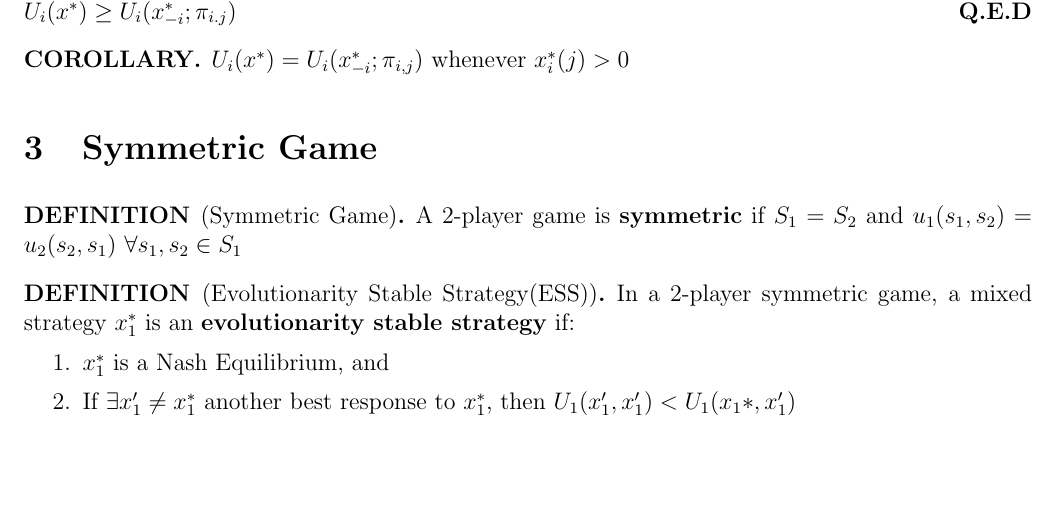
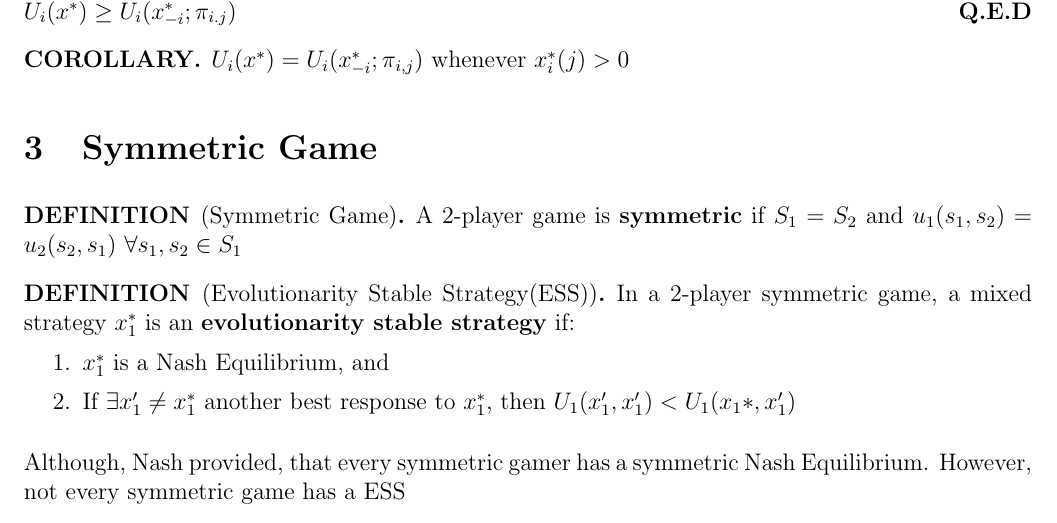
Before and after one commit to IanMaHKG/AGTA, a LaTeX document (Study Note/Note.tex): part of page 5 of 5, cut so that both start at the same text, the shorter picture padded with empty space. Compiled offline with pdfLaTeX.

Commit message:
LT3 completed

```diff
--- a/Study Note/Note.tex
+++ b/Study Note/Note.tex
@@ -261,5 +261,6 @@
                 \item If $\exists x_1' \neq x_1^*$ another best response to $x_1^*$, then $U_1(x_1',x_1') < U_1(x_1*,x_1')$
             \end{enumerate}
     \end{definition}
+    Although, Nash provided, that every symmetric gamer has a symmetric Nash Equilibrium. However, not every symmetric game has a ESS
 
 \end{document}
```
Also changed, not shown: README.md, Study Note/Note.pdf, 3 other files.
